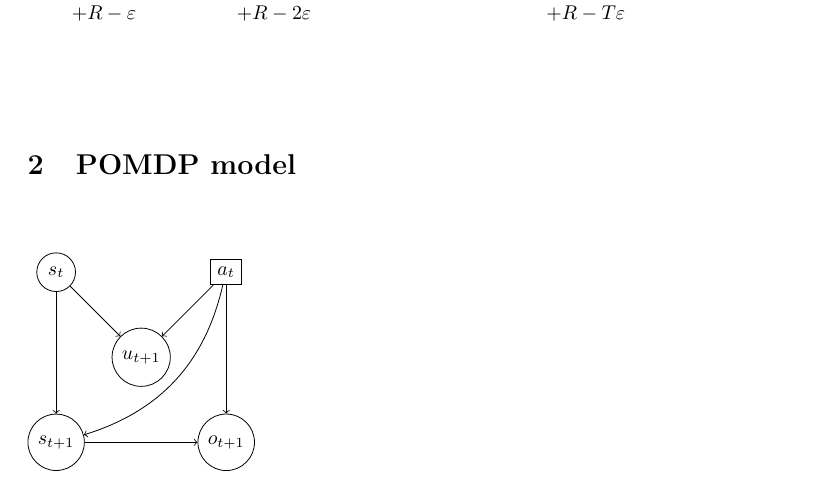
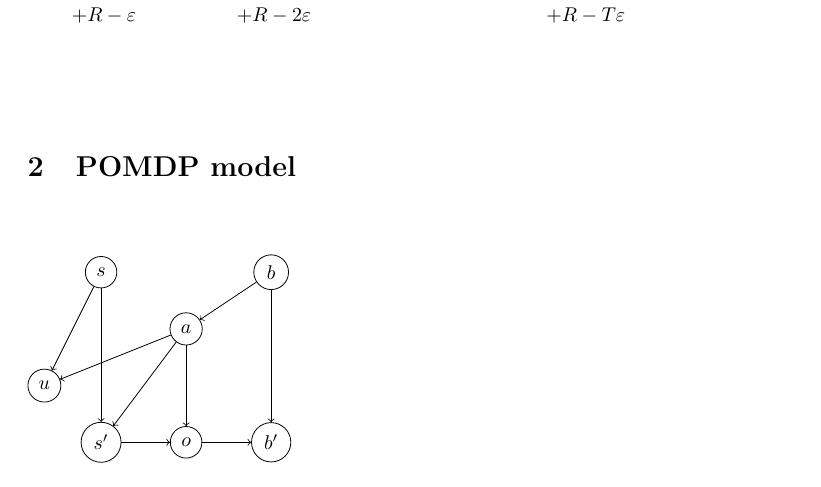
Before and after one commit to agentmodels/agentmodels.org, a LaTeX document (assets/tex/figures.tex): part of page 1 of 3, cut so that both start at the same text. Compiled offline with pdfLaTeX.

Commit message:
Add diagrams for procrastination and POMDP structure

```diff
--- a/assets/tex/figures.tex
+++ b/assets/tex/figures.tex
@@ -47,18 +47,23 @@
 
 \vspace{1cm}
 \begin{tikzpicture}
-  \node[draw, circle] (st) at (0,3) {$s_t$};
-  \node[draw, rectangle] (at) at (3,3) {$a_t$};
-  \node[draw, circle] (ut) at (1.5,1.5) {$u_{t+1}$};
-  \node[draw, circle] (st+1) at (0,0) {$s_{t+1}$};
-  \node[draw, circle] (ot+1) at (3,0) {$o_{t+1}$};
+  \node[draw, circle] (st) at (1,3) {$s$};
+  \node[draw, circle] (bt) at (4,3) {$b$};
+  \node[draw, circle] (at) at (2.5,2) {$a$};
+  \node[draw, circle] (ut) at (0,1) {$u$};
+  \node[draw, circle] (st+1) at (1,0) {$s'$};
+  \node[draw, circle] (ot+1) at (2.5,0) {$o$};
+  \node[draw, circle] (bt+1) at (4,0) {$b'$};
 
   \path[->] (st) edge (st+1);
+  \path[->] (bt) edge (at);
   \path[->] (at) edge (ut);
   \path[->] (st) edge (ut);
-  \path[->] (at) edge[bend left] (st+1);
+  \path[->] (at) edge (st+1);
   \path[->] (st+1) edge (ot+1);
   \path[->] (at) edge (ot+1);
+  \path[->] (ot+1) edge (bt+1);
+  \path[->] (bt) edge (bt+1);
 \end{tikzpicture}
 \vspace{1cm}
 
```
Also changed, not shown: chapters/3c-pomdp.md (+3 -0 lines), chapters/5a-time-inconsistency.md (+1 -1 lines), assets/tex/figures.pdf, 1 other file.
